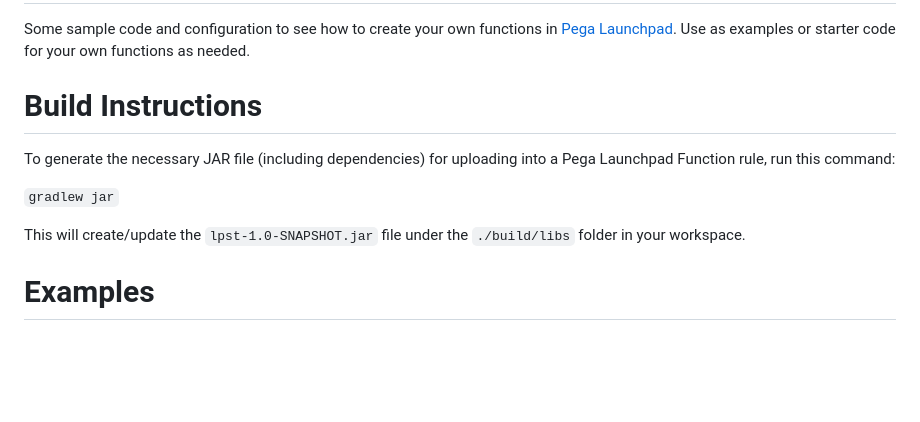
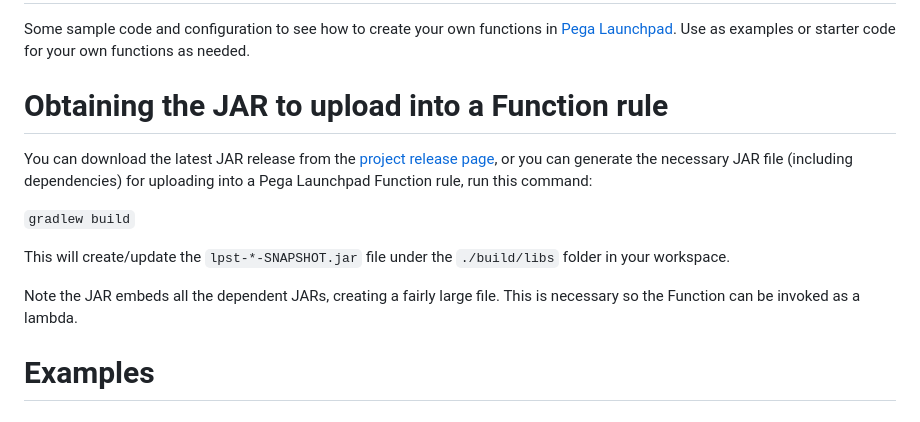
Before and after one commit to pegasystems/pega-launchpad-functions, a Markdown page: README.md, the part around one of its changes. Rendered like a GitHub page; blank space fills up the shorter version.

````diff
--- a/README.md
+++ b/README.md
@@ -2,13 +2,15 @@
 
 Some sample code and configuration to see how to create your own functions in [Pega Launchpad](https://launchpad.io/). Use as examples or starter code for your own functions as needed.
 
-# Build Instructions
+# Obtaining the JAR to upload into a Function rule
 
-To generate the necessary JAR file (including dependencies) for uploading into a Pega Launchpad Function rule, run this command:
+You can download the latest JAR release from the [project release page](https://github.com/miratim/PegaLPSTTools/releases), or you can generate the necessary JAR file (including dependencies) for uploading into a Pega Launchpad Function rule, run this command:
 
-```gradlew jar```
+```gradlew build```
 
-This will create/update the ```lpst-1.0-SNAPSHOT.jar``` file under the ```./build/libs``` folder in your workspace.
+This will create/update the ```lpst-*-SNAPSHOT.jar``` file under the ```./build/libs``` folder in your workspace.
+
+Note the JAR embeds all the dependent JARs, creating a fairly large file. This is necessary so the Function can be invoked as a lambda.
 
 # Examples
 
````
Also changed, not shown: other parts of README.md (+22 -0 lines), img.png (added), img_1.png (added), 5 other files.
